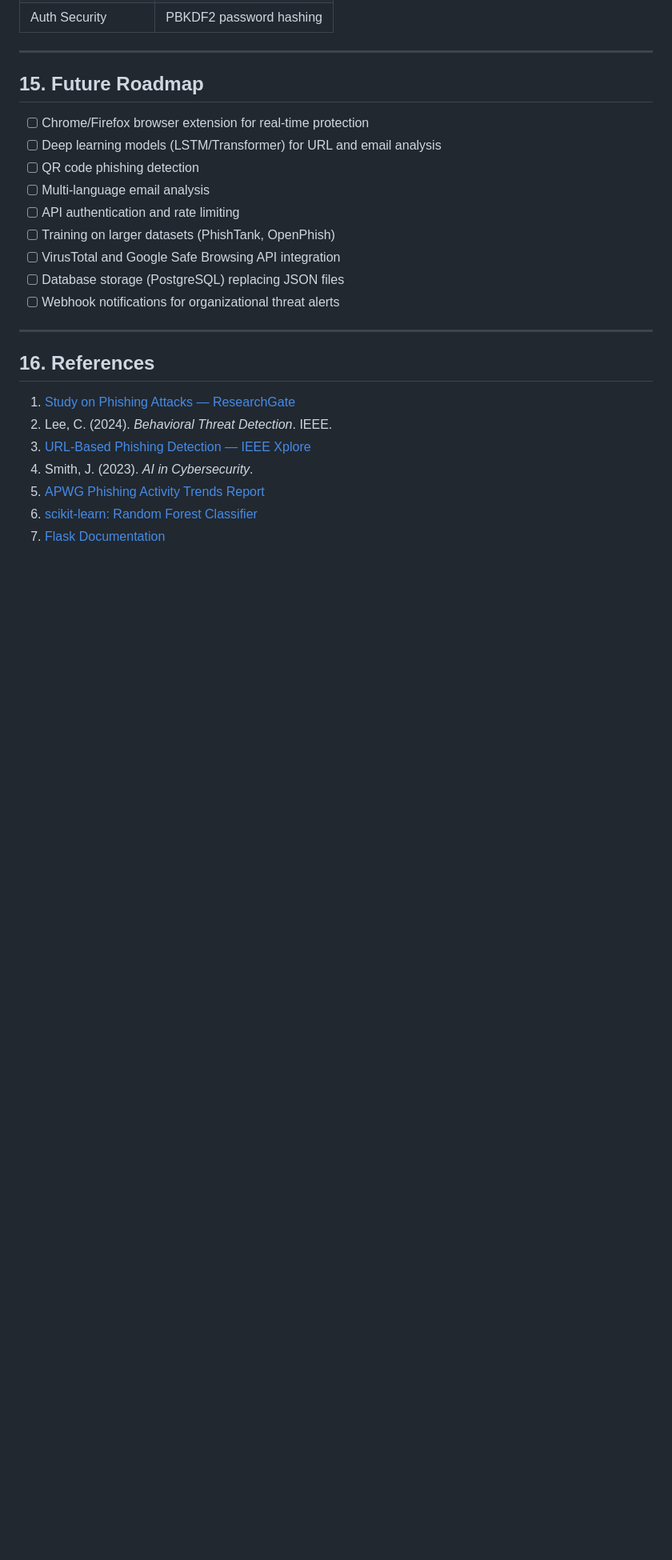
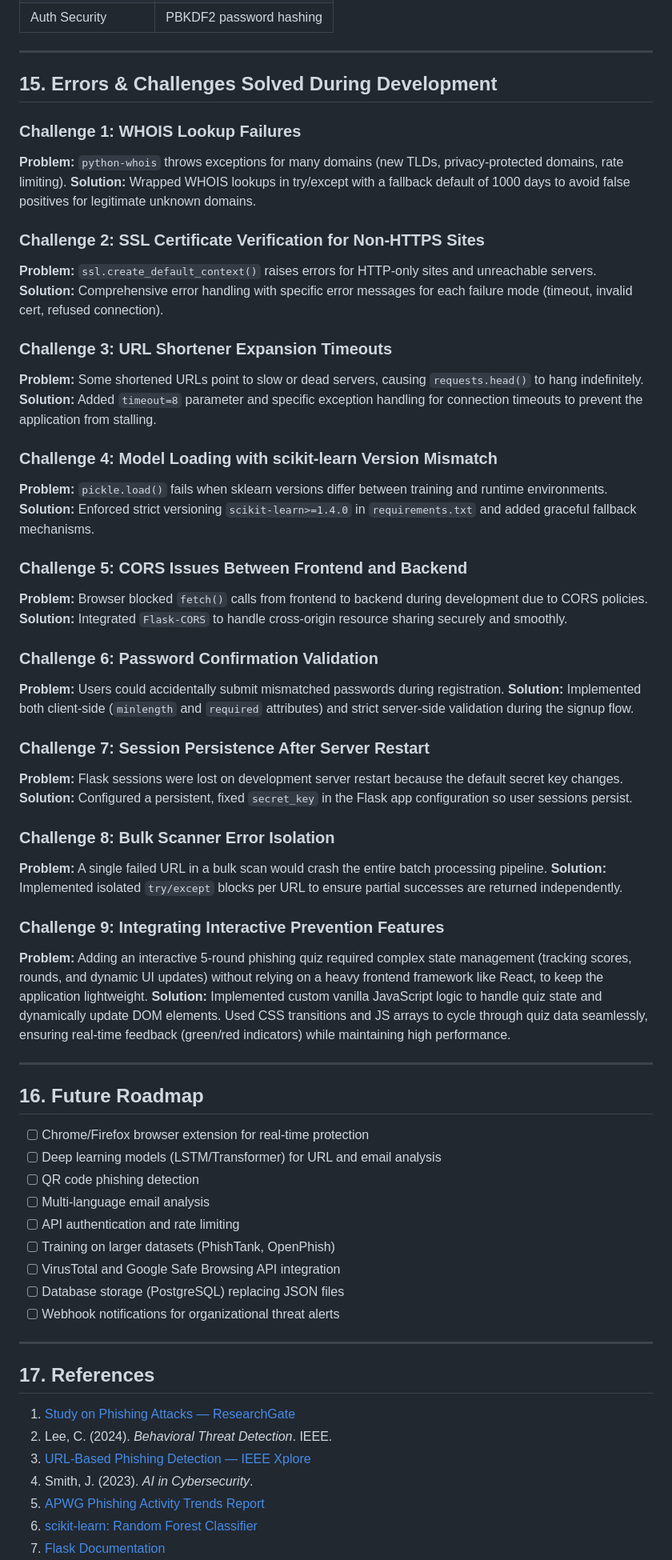
Before and after one commit to code-with-vishnu26/AI-Phishing-detection-using-Machine-Learning, a Markdown page: README.md, the part around one of its changes. Shown at 80% size. GitHub-like rendering; blank space fills up the shorter version.

Commit message:
docs: add errors and challenges faced to README and SRS

```diff
--- a/README.md
+++ b/README.md
@@ -692,7 +693,47 @@ User passwords hashed using Werkzeug's `generate_password_hash` (PBKDF2 with SHA
 
 ---
 
-## 15. Future Roadmap
+## 15. Errors & Challenges Solved During Development
+
+### Challenge 1: WHOIS Lookup Failures
+**Problem:** `python-whois` throws exceptions for many domains (new TLDs, privacy-protected domains, rate limiting).
+**Solution:** Wrapped WHOIS lookups in try/except with a fallback default of 1000 days to avoid false positives for legitimate unknown domains.
+
+### Challenge 2: SSL Certificate Verification for Non-HTTPS Sites
+**Problem:** `ssl.create_default_context()` raises errors for HTTP-only sites and unreachable servers.
+**Solution:** Comprehensive error handling with specific error messages for each failure mode (timeout, invalid cert, refused connection).
+
+### Challenge 3: URL Shortener Expansion Timeouts
+**Problem:** Some shortened URLs point to slow or dead servers, causing `requests.head()` to hang indefinitely.
+**Solution:** Added `timeout=8` parameter and specific exception handling for connection timeouts to prevent the application from stalling.
+
+### Challenge 4: Model Loading with scikit-learn Version Mismatch
+**Problem:** `pickle.load()` fails when sklearn versions differ between training and runtime environments.
+**Solution:** Enforced strict versioning `scikit-learn>=1.4.0` in `requirements.txt` and added graceful fallback mechanisms.
+
+### Challenge 5: CORS Issues Between Frontend and Backend
+**Problem:** Browser blocked `fetch()` calls from frontend to backend during development due to CORS policies.
+**Solution:** Integrated `Flask-CORS` to handle cross-origin resource sharing securely and smoothly.
+
+### Challenge 6: Password Confirmation Validation
+**Problem:** Users could accidentally submit mismatched passwords during registration.
+**Solution:** Implemented both client-side (`minlength` and `required` attributes) and strict server-side validation during the signup flow.
+
+### Challenge 7: Session Persistence After Server Restart
+**Problem:** Flask sessions were lost on development server restart because the default secret key changes.
+**Solution:** Configured a persistent, fixed `secret_key` in the Flask app configuration so user sessions persist.
+
+### Challenge 8: Bulk Scanner Error Isolation
+**Problem:** A single failed URL in a bulk scan would crash the entire batch processing pipeline.
+**Solution:** Implemented isolated `try/except` blocks per URL to ensure partial successes are returned independently.
+
+### Challenge 9: Integrating Interactive Prevention Features
+**Problem:** Adding an interactive 5-round phishing quiz required complex state management (tracking scores, rounds, and dynamic UI updates) without relying on a heavy frontend framework like React, to keep the application lightweight.
+**Solution:** Implemented custom vanilla JavaScript logic to handle quiz state and dynamically update DOM elements. Used CSS transitions and JS arrays to cycle through quiz data seamlessly, ensuring real-time feedback (green/red indicators) while maintaining high performance.
+
+---
+
+## 16. Future Roadmap
 
 - [ ] Chrome/Firefox browser extension for real-time protection
 - [ ] Deep learning models (LSTM/Transformer) for URL and email analysis
@@ -706,7 +747,7 @@ User passwords hashed using Werkzeug's `generate_password_hash` (PBKDF2 with SHA
 
 ---
 
-## 16. References
+## 17. References
 
 1. [Study on Phishing Attacks — ResearchGate](https://www.researchgate.net/publication/329716781_Study_on_Phishing_Attacks)
 2. Lee, C. (2024). *Behavioral Threat Detection*. IEEE.
```
Also changed, not shown: other parts of README.md (+3 -2 lines), PROJECT_REPORT.md (+8 -0 lines).
